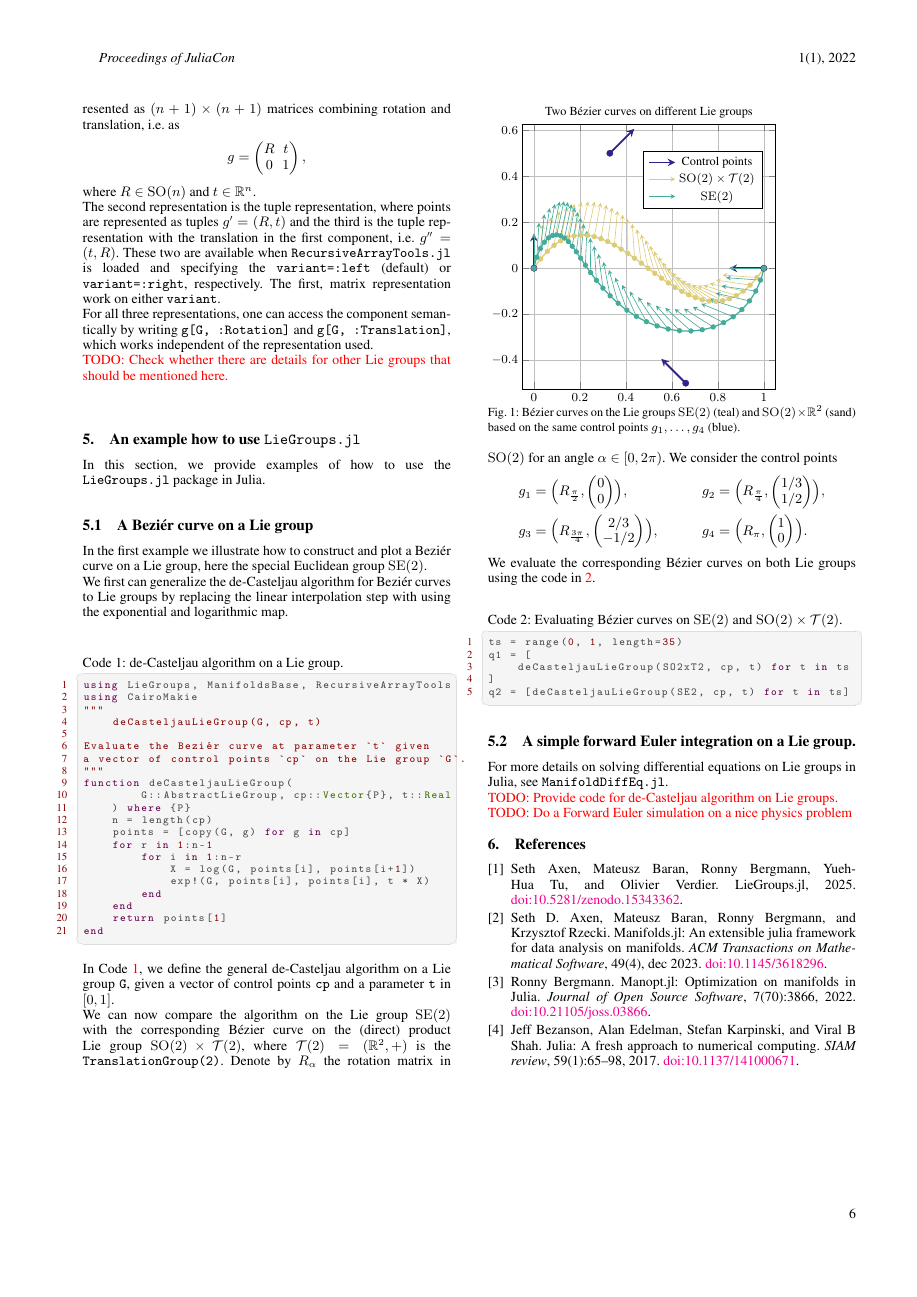
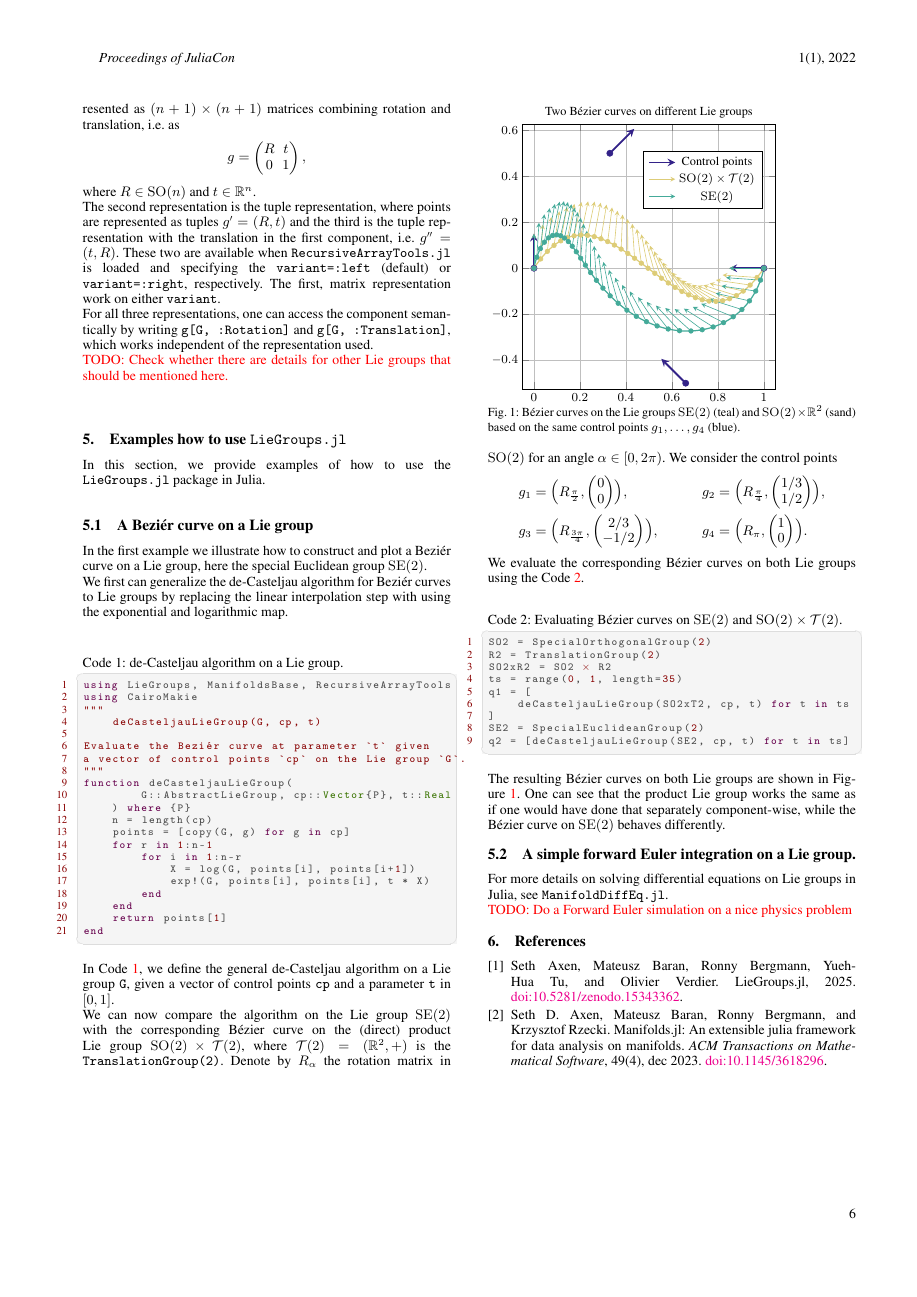
Before and after one commit to JuliaManifolds/LieGroups.jl, a LaTeX document (paper/paper.tex): page 6 of 7. Compiled offline with pdfLaTeX.

Commit message:
A few final touhes/formulations for the Bezier example.

```diff
--- a/paper/paper.tex
+++ b/paper/paper.tex
@@ -479,7 +479,7 @@ For all three representations, one can access the component semantically by writ
 
 {\color{red}TODO: Check whether there are details for other Lie groups that should be mentioned here.}
 
-\section{An example how to use {\texttt{LieGroups.jl}}}%
+\section{Examples how to use {\texttt{LieGroups.jl}}}%
 \label{sec:Example}
 
 In this section, we provide examples of how to use the {\texttt{LieGroups.jl}} package in Julia.
@@ -534,17 +534,22 @@ We consider the control points
     g_4 &= \Bigl(R_{\pi}, \begin{pmatrix} 1 \\ 0 \end{pmatrix}\Bigr).
 \end{align*}
 
-We evaluate the corresponding Bézier curves on both Lie groups using the code in~\ref{lst:bezierLieGroupExample}.
+We evaluate the corresponding Bézier curves on both Lie groups using the Code~\ref{lst:bezierLieGroupExample}.
 \begin{lstlisting}[
     language = Julia,
     numbers=left,
     label={lst:bezierLieGroupExample},
-    caption={Evaluating Bézier curves on \(\mathrm{SE}(2)\) and \(\mathrm{SO}(2) \times \mathcal T(2)\).}
+    caption={Evaluating Bézier curves on \(\mathrm{SE}(2)\) and \(\mathrm{SO}(2) \times \mathcal T(2)\).},
+    mathescape
 ]
+SO2 = SpecialOrthogonalGroup(2)
+R2 = TranslationGroup(2)
+SO2xR2 = SO2 $\times$ R2
 ts = range(0, 1, length=35)
 q1 = [
     deCasteljauLieGroup(SO2xT2, cp, t) for t in ts
 ]
+SE2 = SpecialEuclideanGroup(2)
 q2 = [deCasteljauLieGroup(SE2, cp, t) for t in ts]
 \end{lstlisting}
 
@@ -599,16 +604,18 @@ q2 = [deCasteljauLieGroup(SE2, cp, t) for t in ts]
     \end{tikzpicture}
     \caption{Bézier curves on the Lie groups \(\mathrm{SE}(2)\) (teal) and \(\mathrm{SO}(2) \times \mathbb{R}^2\) (sand) based on the same control points
     $g_1,\ldots,g_4$ (blue).}
+    \label{fig:Bezier}
 \end{figure}
 
+The resulting Bézier curves on both Lie groups are shown in Figure~\ref{fig:Bezier}.
+One can see that the product Lie group works the same as if one would have done that
+separately component-wise, while the Bézier curve on \(\mathrm{SE}(2)\) behaves differently.
 
 \subsection{A simple forward Euler integration on a Lie group.}
 
 For more details on solving differential equations on Lie groups in Julia, see
 \verb|ManifoldDiffEq.jl|.
 
-{\color{red}TODO: Provide code for de-Casteljau algorithm on Lie groups.}
-
 {\color{red}TODO: Do a Forward Euler simulation on a nice physics problem}
 
 \input{bib.tex}
```
Also changed, not shown: paper/paper.pdf.
